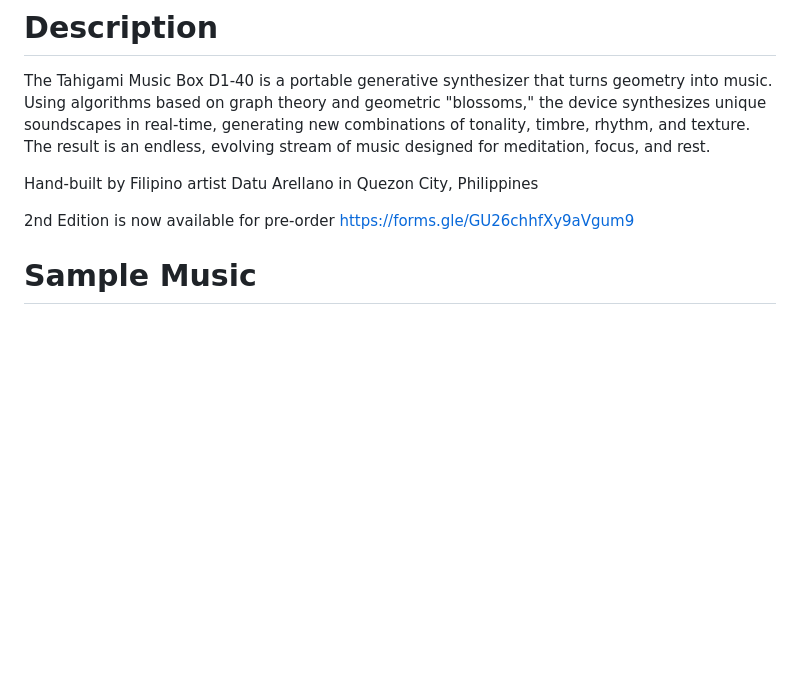
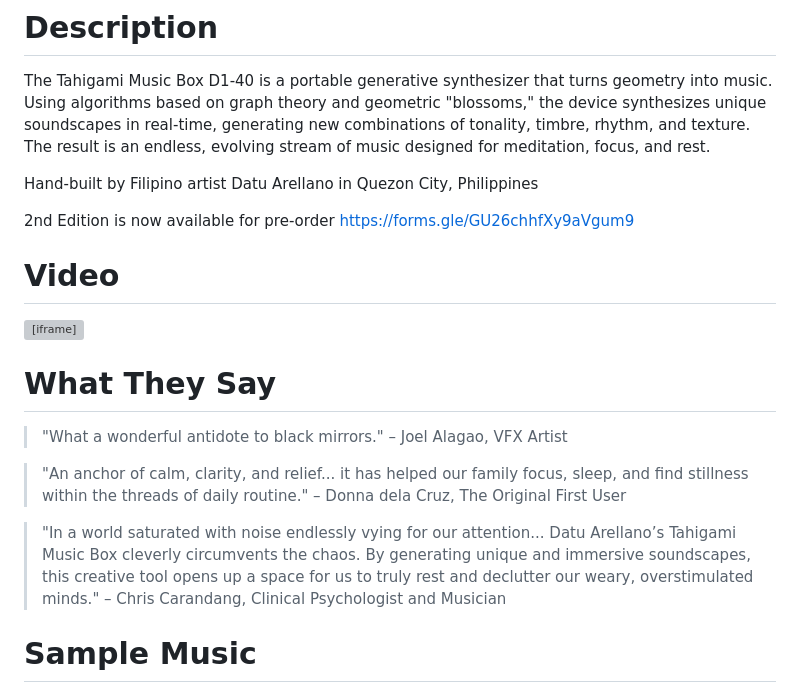
Before and after one commit to datuarellano/tahigami-musicbox, a Markdown page: content.md, the part around the change. Drawn GitHub-style; blank space fills up the shorter version; grey boxes are pictures that could not be loaded.

Commit message:
feat: add video section and testimonials to content.md

```diff
--- a/content.md
+++ b/content.md
@@ -9,6 +9,18 @@ Hand-built by Filipino artist Datu Arellano in Quezon City, Philippines
 2nd Edition is now available for pre-order
 https://forms.gle/GU26chhfXy9aVgum9
 
+# Video
+<iframe width="560" height="315" src="https://www.youtube.com/embed/SYxOamaftVg?si=SbB2GrItpz4r7TF_" title="YouTube video player" frameborder="0" allow="accelerometer; autoplay; clipboard-write; encrypted-media; gyroscope; picture-in-picture; web-share" referrerpolicy="strict-origin-when-cross-origin" allowfullscreen></iframe>
+
+# What They Say
+> "What a wonderful antidote to black mirrors."
+> – Joel Alagao, VFX Artist
+
+> "An anchor of calm, clarity, and relief... it has helped our family focus, sleep, and find stillness within the threads of daily routine."
+> – Donna dela Cruz, The Original First User
+
+> "In a world saturated with noise endlessly vying for our attention... Datu Arellano’s Tahigami Music Box cleverly circumvents the chaos. By generating unique and immersive soundscapes, this creative tool opens up a space for us to truly rest and declutter our weary, overstimulated minds."
+> – Chris Carandang, Clinical Psychologist and Musician
 
 # Sample Music
 Placeholder for SoundCloud embed codes (there will be four)
```
